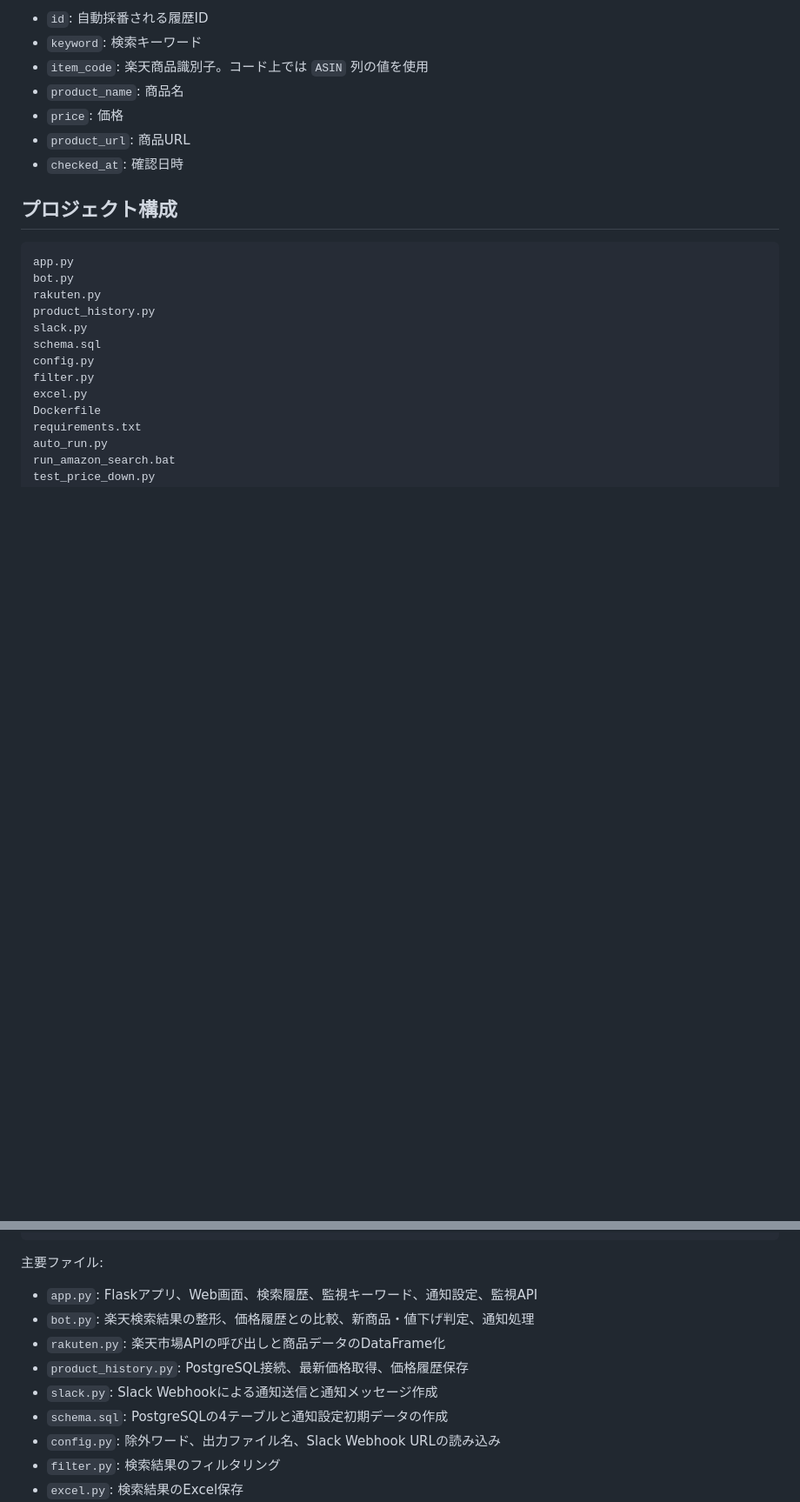
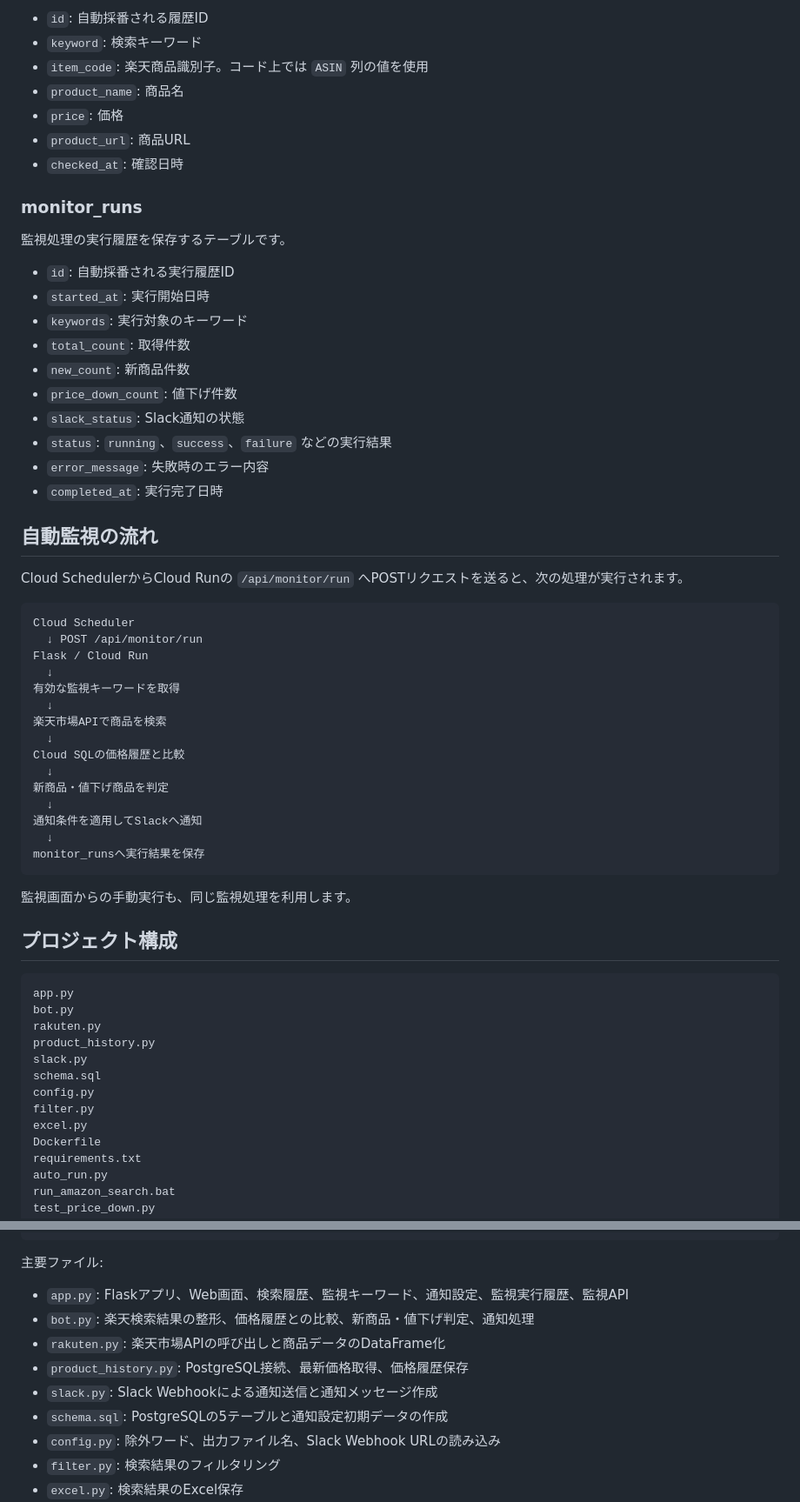
Before and after one commit to masae105/amazon-search-tool, a Markdown page: README.md, 2 parts joined by grey strips. Shown at 87% size. GitHub-like rendering; blank space fills up the shorter version.

Commit message:
READMEを完成版に更新

````diff
--- a/README.md
+++ b/README.md
@@ -120,6 +156,45 @@ Cloud Run、Cloud SQL、Cloud Schedulerを利用して定期監視できます
 - `product_url`: 商品URL
 - `checked_at`: 確認日時
 
+### monitor_runs
+
+監視処理の実行履歴を保存するテーブルです。
+
+- `id`: 自動採番される実行履歴ID
+- `started_at`: 実行開始日時
+- `keywords`: 実行対象のキーワード
+- `total_count`: 取得件数
+- `new_count`: 新商品件数
+- `price_down_count`: 値下げ件数
+- `slack_status`: Slack通知の状態
+- `status`: `running`、`success`、`failure` などの実行結果
+- `error_message`: 失敗時のエラー内容
+- `completed_at`: 実行完了日時
+
+## 自動監視の流れ
+
+Cloud SchedulerからCloud Runの `/api/monitor/run` へPOSTリクエストを送ると、次の処理が実行されます。
+
+```text
+Cloud Scheduler
+  ↓ POST /api/monitor/run
+Flask / Cloud Run
+  ↓
+有効な監視キーワードを取得
+  ↓
+楽天市場APIで商品を検索
+  ↓
+Cloud SQLの価格履歴と比較
+  ↓
+新商品・値下げ商品を判定
+  ↓
+通知条件を適用してSlackへ通知
+  ↓
+monitor_runsへ実行結果を保存
+```
+
+監視画面からの手動実行も、同じ監視処理を利用します。
+
 ## プロジェクト構成
 
 ```text
@@ -143,12 +218,12 @@ templates/
 
 主要ファイル:
 
-- `app.py`: Flaskアプリ、Web画面、検索履歴、監視キーワード、通知設定、監視API
+- `app.py`: Flaskアプリ、Web画面、検索履歴、監視キーワード、通知設定、監視実行履歴、監視API
 - `bot.py`: 楽天検索結果の整形、価格履歴との比較、新商品・値下げ判定、通知処理
 - `rakuten.py`: 楽天市場APIの呼び出しと商品データのDataFrame化
 - `product_history.py`: PostgreSQL接続、最新価格取得、価格履歴保存
 - `slack.py`: Slack Webhookによる通知送信と通知メッセージ作成
-- `schema.sql`: PostgreSQLの4テーブルと通知設定初期データの作成
+- `schema.sql`: PostgreSQLの5テーブルと通知設定初期データの作成
 - `config.py`: 除外ワード、出力ファイル名、Slack Webhook URLの読み込み
 - `filter.py`: 検索結果のフィルタリング
 - `excel.py`: 検索結果のExcel保存
````
Also changed, not shown: other parts of README.md (+51 -2 lines).
